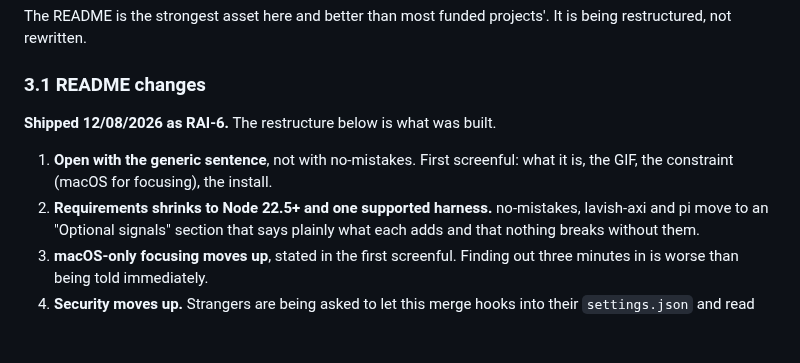
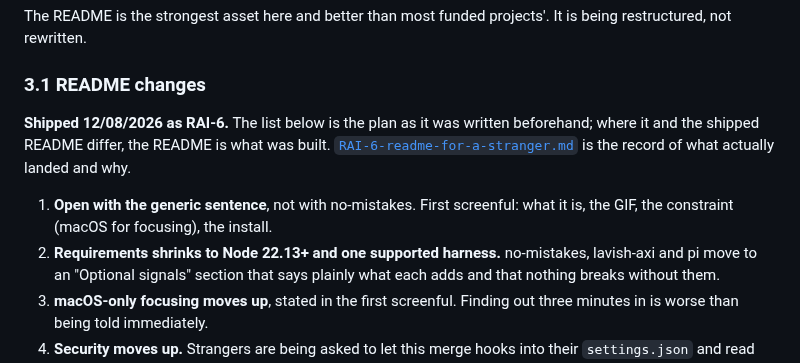
Before and after one commit to mattwwatson/raise, a Markdown page: docs/tasks/RAI-1-open-source-release.md, the part around the change. GitHub-like rendering; blank space fills up the shorter version.

Commit message:
no-mistakes(review): scope RAI-1 Phase 3.1 shipped marker; fix Node floor

```diff
--- a/docs/tasks/RAI-1-open-source-release.md
+++ b/docs/tasks/RAI-1-open-source-release.md
@@ -283,11 +283,14 @@ restructured, not rewritten.
 
 ### 3.1 README changes
 
-**Shipped 12/08/2026 as RAI-6.** The restructure below is what was built.
+**Shipped 12/08/2026 as RAI-6.** The list below is the plan as it was written beforehand;
+where it and the shipped README differ, the README is what was built.
+[`RAI-6-readme-for-a-stranger.md`](RAI-6-readme-for-a-stranger.md) is the record of what
+actually landed and why.
 
 1. **Open with the generic sentence**, not with no-mistakes. First screenful: what it is, the
    GIF, the constraint (macOS for focusing), the install.
-2. **Requirements shrinks to Node 22.5+ and one supported harness.** no-mistakes, lavish-axi
+2. **Requirements shrinks to Node 22.13+ and one supported harness.** no-mistakes, lavish-axi
    and pi move to an "Optional signals" section that says plainly what each adds and that
    nothing breaks without them.
 3. **macOS-only focusing moves up**, stated in the first screenful. Finding out three minutes
```
